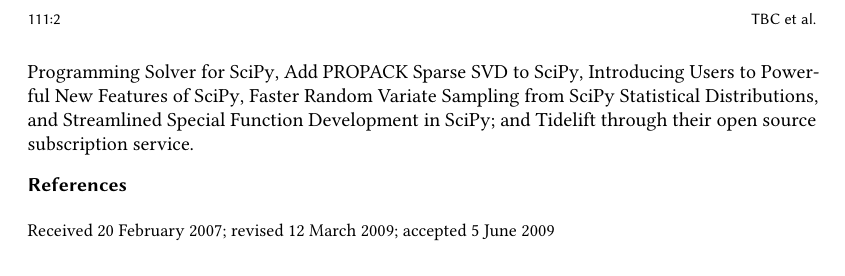
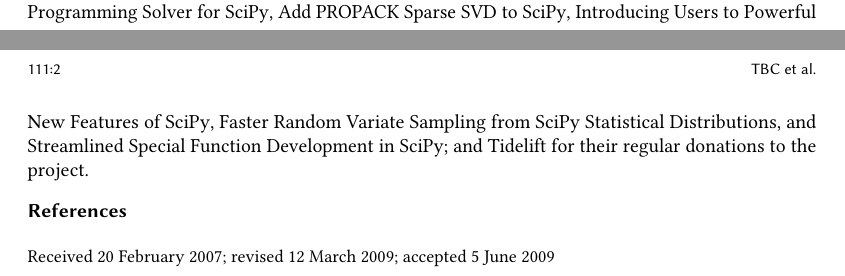
Before and after one commit to scipy/scipy-articles, a LaTeX paper (scipy-2.0/src/paper.tex): part of page 2 of 2 before the commit and two parts of pages 1 and 2 of 2 after it, the two joined at a grey line, cut so that both start at the same text. Compiled offline with pdfLaTeX.

Commit message:
rephrase tidelift

```diff
--- a/scipy-2.0/src/paper.tex
+++ b/scipy-2.0/src/paper.tex
@@ -235,7 +235,7 @@
 \grantnum{NF}{Faster Random Variate Sampling from SciPy Statistical Distributions},
 and
 \grantnum{NF}{Streamlined Special Function Development in SciPy};
-and Tidelift through their open source subscription service.
+and Tidelift for their regular donations to the project.
 
 \end{acks}
 %%
```
